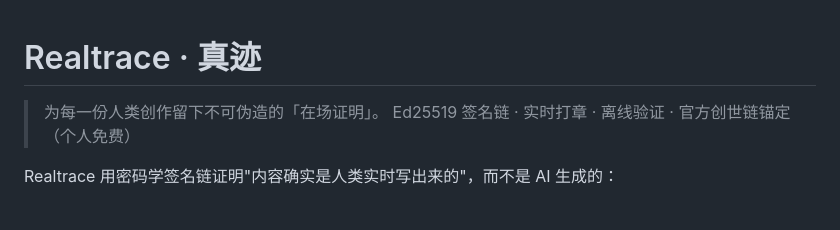
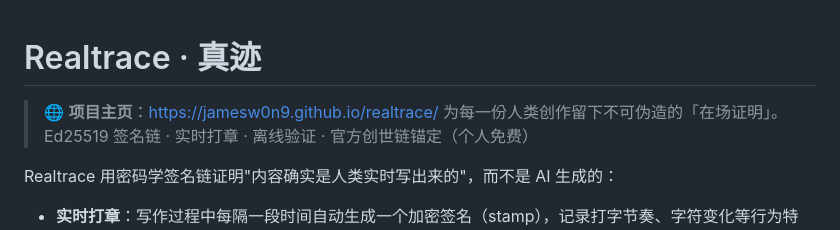
Before and after one commit to jamesw0n9/realtrace, a Markdown page: README.md, the part around the change. GitHub-like rendering.

Commit message:
docs: add project homepage link

```diff
--- a/README.md
+++ b/README.md
@@ -1,5 +1,6 @@
 # Realtrace · 真迹
 
+> 🌐 **项目主页**：https://jamesw0n9.github.io/realtrace/
 > 为每一份人类创作留下不可伪造的「在场证明」。
 > Ed25519 签名链 · 实时打章 · 离线验证 · 官方创世链锚定（个人免费）
 
```
